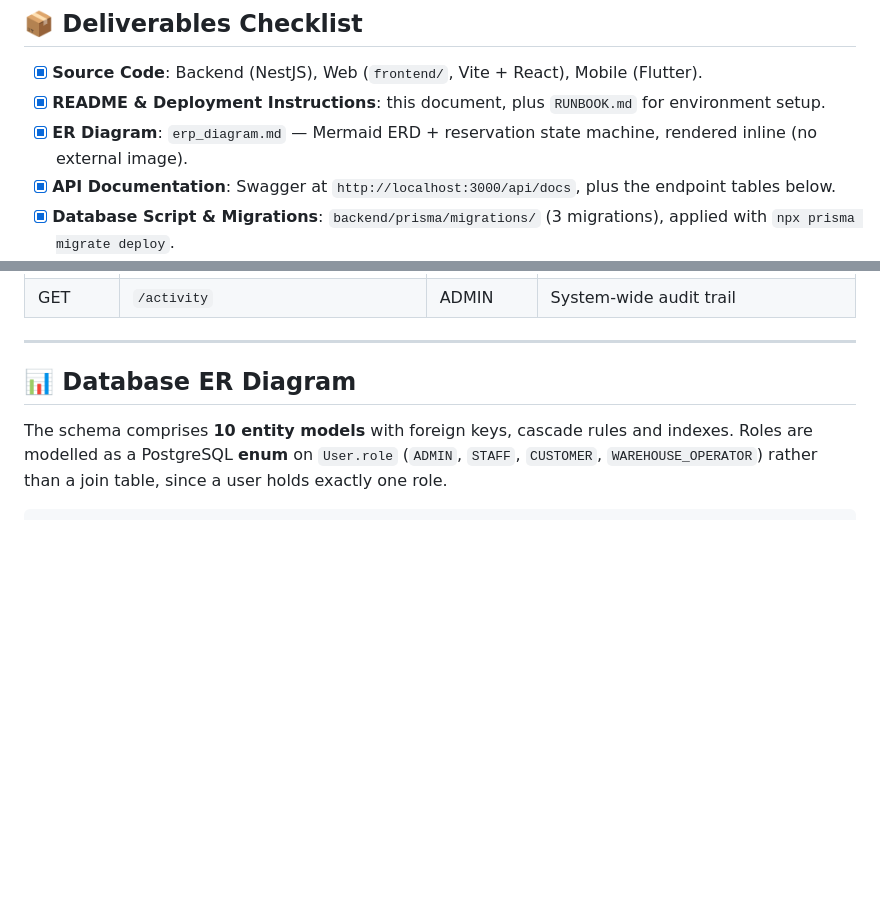
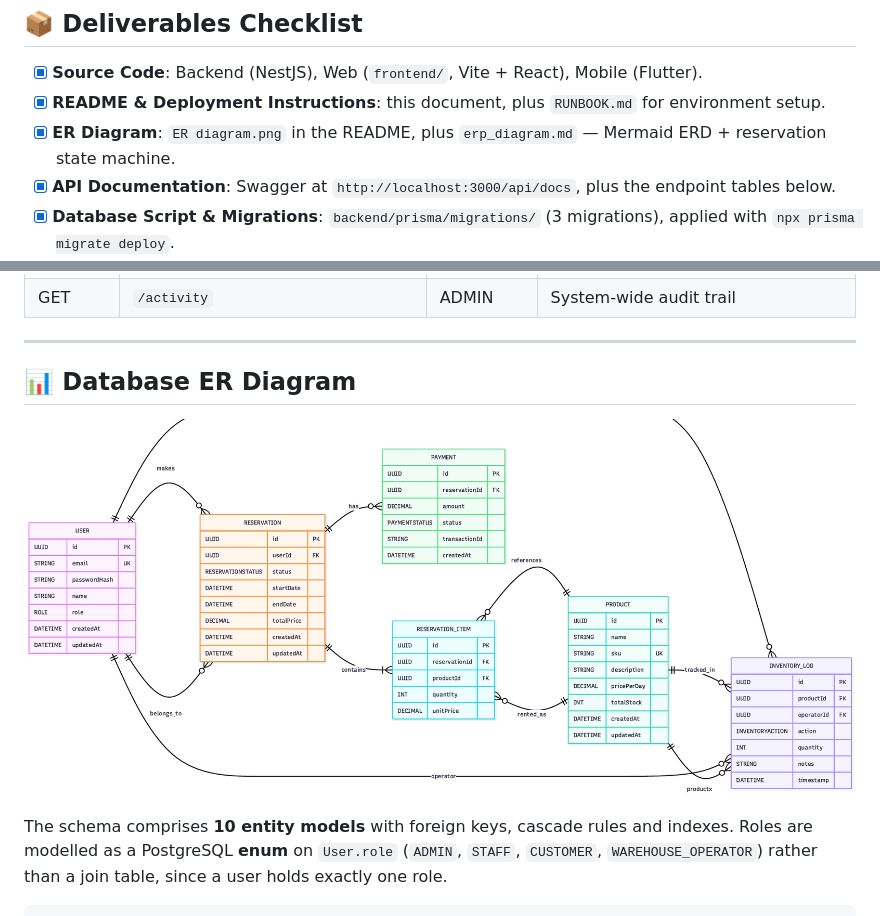
Before and after one commit to shukriahamed44/BORR, a Markdown page: README.md, 2 parts joined by grey strips. GitHub-like rendering; pictures changed too: ER diagram.png (added); blank space fills up the shorter version.

Commit message:
docs: embed the ER diagram image in the README

```diff
--- a/README.md
+++ b/README.md
@@ -143,7 +143,7 @@ project AmmuNation/
 
 - [x] **Source Code**: Backend (NestJS), Web (`frontend/`, Vite + React), Mobile (Flutter).
 - [x] **README & Deployment Instructions**: this document, plus `RUNBOOK.md` for environment setup.
-- [x] **ER Diagram**: `erp_diagram.md` — Mermaid ERD + reservation state machine, rendered inline (no external image).
+- [x] **ER Diagram**: `ER diagram.png` in the README, plus `erp_diagram.md` — Mermaid ERD + reservation state machine.
 - [x] **API Documentation**: Swagger at `http://localhost:3000/api/docs`, plus the endpoint tables below.
 - [x] **Database Script & Migrations**: `backend/prisma/migrations/` (3 migrations), applied with `npx prisma migrate deploy`.
 - [x] **Sample Data**: `npm run seed` (full reset) and `prisma/seed-catalog.ts` (idempotent, 6 categories + 16 products).
@@ -283,6 +283,8 @@ All routes are versioned under **`/api/v1`**. List endpoints return an envelope
 
 ## 📊 Database ER Diagram
 
+![AmmuNation database ER diagram](ER%20diagram.png)
+
 The schema comprises **10 entity models** with foreign keys, cascade rules and indexes.
 Roles are modelled as a PostgreSQL **enum** on `User.role` (`ADMIN`, `STAFF`, `CUSTOMER`,
 `WAREHOUSE_OPERATOR`) rather than a join table, since a user holds exactly one role.
```
